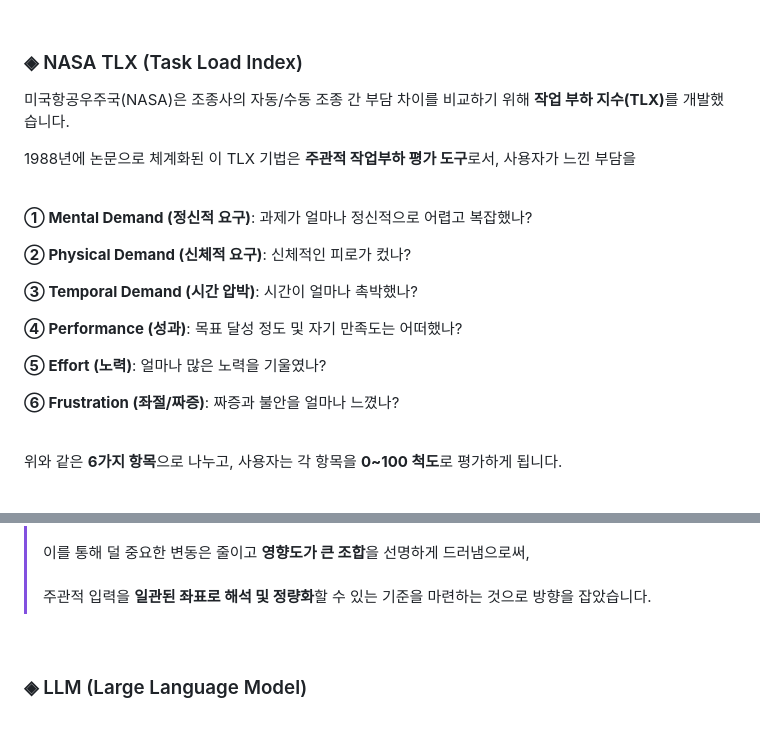
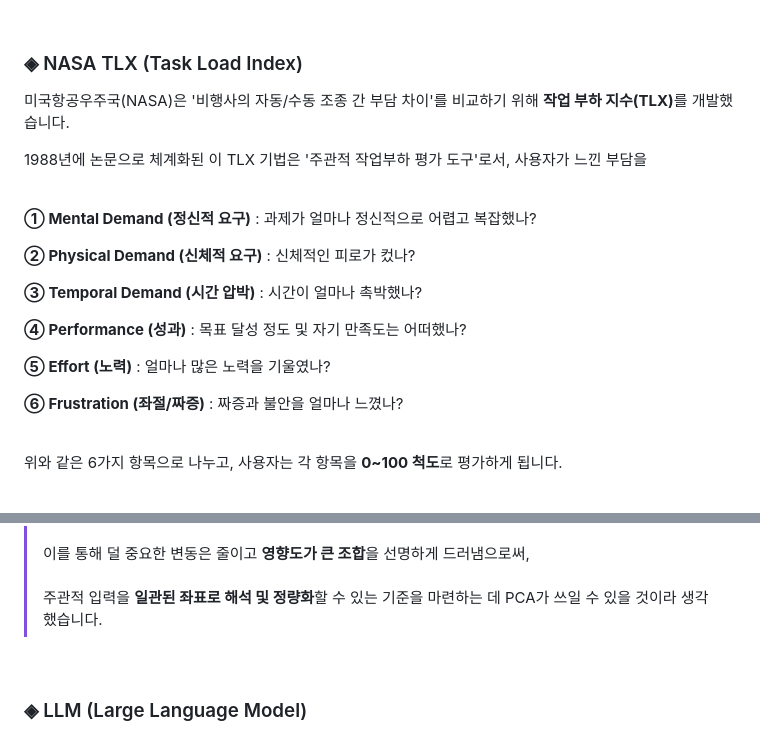
Before and after one commit to HyeJinSeok/2024-Graduation-Work, a Markdown page: README.md, 2 parts joined by grey strips. Rendered like a GitHub page.

```diff
--- a/README.md
+++ b/README.md
@@ -64,27 +74,27 @@
 
 ### ◈ NASA TLX (Task Load Index)
 
-미국항공우주국(NASA)은 조종사의 자동/수동 조종 간 부담 차이를 비교하기 위해 <strong>작업 부하 지수(TLX)</strong>를 개발했습니다. <br>
+미국항공우주국(NASA)은 '비행사의 자동/수동 조종 간 부담 차이'를 비교하기 위해 <strong>작업 부하 지수(TLX)</strong>를 개발했습니다. <br>
 
-1988년에 논문으로 체계화된 이 TLX 기법은 **주관적 작업부하 평가 도구**로서, 사용자가 느낀 부담을
+1988년에 논문으로 체계화된 이 TLX 기법은 '주관적 작업부하 평가 도구'로서, 사용자가 느낀 부담을
 
 <br>
 
-**① Mental Demand (정신적 요구)**: 과제가 얼마나 정신적으로 어렵고 복잡했나?
+**① Mental Demand (정신적 요구)** : 과제가 얼마나 정신적으로 어렵고 복잡했나?
 
-**② Physical Demand (신체적 요구)**: 신체적인 피로가 컸나?
+**② Physical Demand (신체적 요구)** : 신체적인 피로가 컸나?
 
-**③ Temporal Demand (시간 압박)**: 시간이 얼마나 촉박했나?
+**③ Temporal Demand (시간 압박)** : 시간이 얼마나 촉박했나?
 
-**④ Performance (성과)**: 목표 달성 정도 및 자기 만족도는 어떠했나?
+**④ Performance (성과)** : 목표 달성 정도 및 자기 만족도는 어떠했나?
 
-**⑤ Effort (노력)**: 얼마나 많은 노력을 기울였나?
+**⑤ Effort (노력)** : 얼마나 많은 노력을 기울였나?
 
-**⑥ Frustration (좌절/짜증)**: 짜증과 불안을 얼마나 느꼈나?
+**⑥ Frustration (좌절/짜증)** : 짜증과 불안을 얼마나 느꼈나?
 
 <br>
 
-위와 같은 **6가지 항목**으로 나누고, 사용자는 각 항목을 **0~100 척도**로 평가하게 됩니다.
+위와 같은 6가지 항목으로 나누고, 사용자는 각 항목을 **0~100 척도**로 평가하게 됩니다.
 
 <br>
 
@@ -135,5 +145,5 @@ PCA의 원리는 "**PC1과 PC2만으로도** 데이터의 큰 흐름을 이해
 > 이를 통해 덜 중요한 변동은 줄이고 **영향도가 큰 조합**을 선명하게 드러냄으로써, <br><br>
-주관적 입력을 **일관된 좌표로 해석 및 정량화**할 수 있는 기준을 마련하는 것으로 방향을 잡았습니다.
+주관적 입력을 **일관된 좌표로 해석 및 정량화**할 수 있는 기준을 마련하는 데 PCA가 쓰일 수 있을 것이라 생각했습니다.
 
 <br>
 
```
Also changed, not shown: other parts of README.md (+35 -12 lines), images/summary.png (added).
